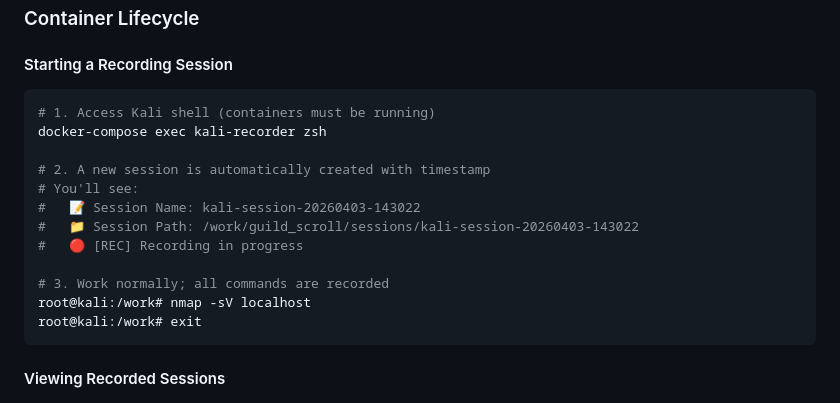
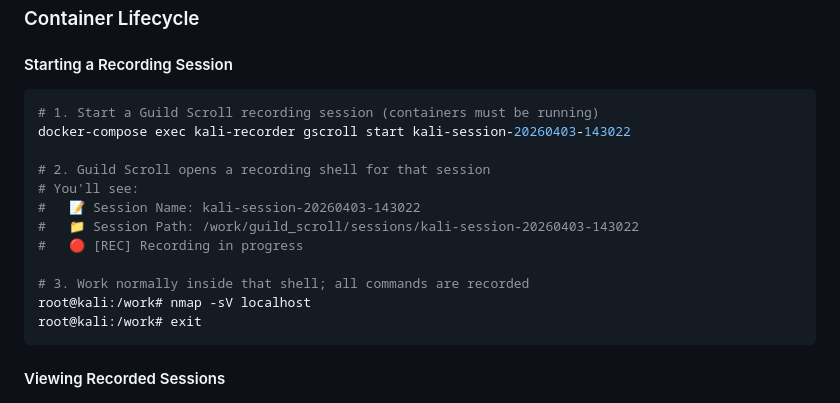
Before and after one commit to Panacota96/Guild-Scroll, a Markdown page: DOCKER.md, the part around the change. Rendered like a GitHub page.

Commit message:
Update DOCKER.md
Co-authored-by: Copilot <175728472+Copilot@users.noreply.github.com>

````diff
--- a/DOCKER.md
+++ b/DOCKER.md
@@ -161,16 +161,16 @@ Guild Scroll uses a **two-container architecture**:
 #### Starting a Recording Session
 
 ```bash
-# 1. Access Kali shell (containers must be running)
-docker-compose exec kali-recorder zsh
+# 1. Start a Guild Scroll recording session (containers must be running)
+docker-compose exec kali-recorder gscroll start kali-session-20260403-143022
 
-# 2. A new session is automatically created with timestamp
+# 2. Guild Scroll opens a recording shell for that session
 # You'll see:
 #   📝 Session Name: kali-session-20260403-143022
 #   📁 Session Path: /work/guild_scroll/sessions/kali-session-20260403-143022
 #   🔴 [REC] Recording in progress
 
-# 3. Work normally; all commands are recorded
+# 3. Work normally inside that shell; all commands are recorded
 root@kali:/work# nmap -sV localhost
 root@kali:/work# exit
 ```
````
